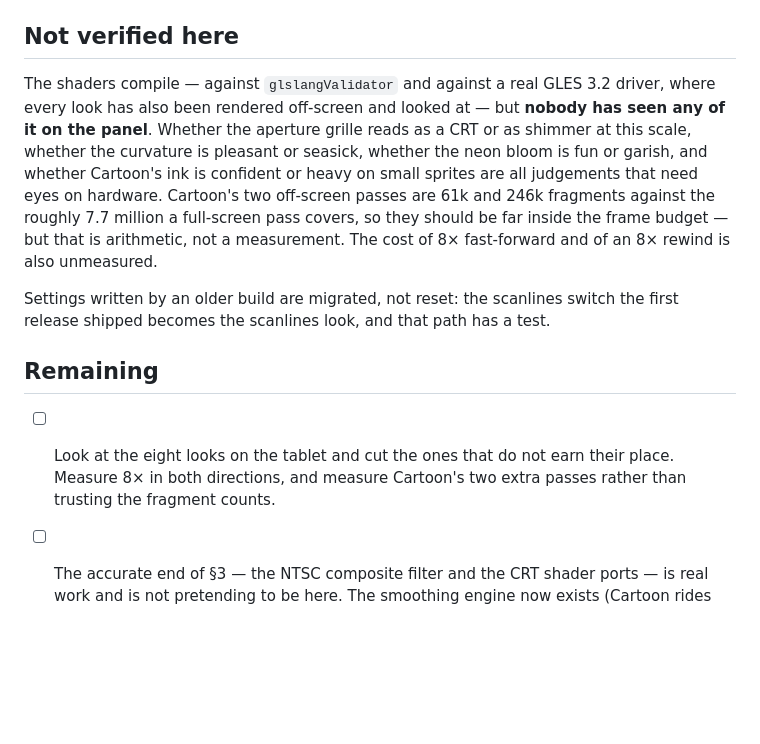
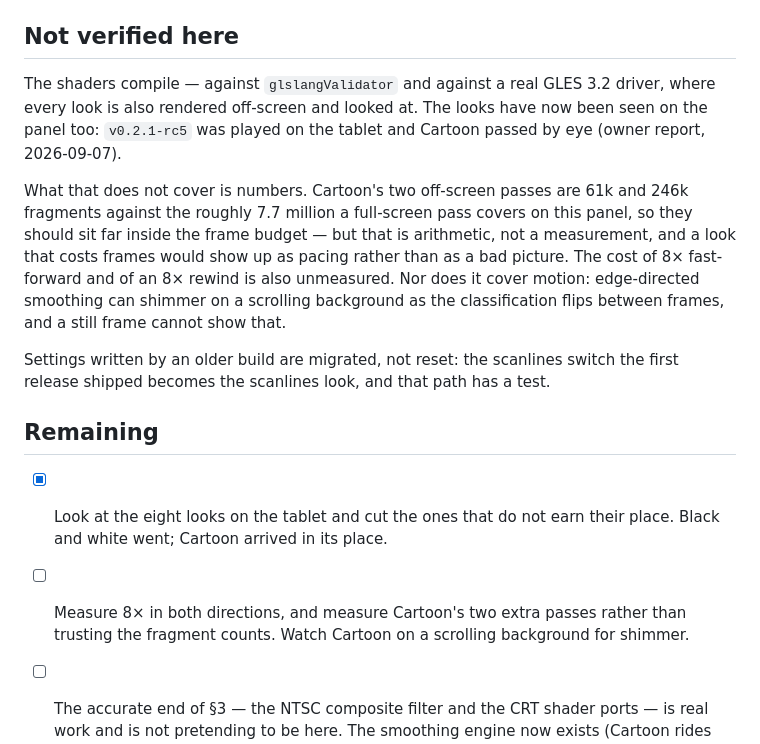
Before and after one commit to halfsteady/androidemu, a Markdown page: docs/PHASE-2.md, the part around the change. Rendered like a GitHub page; blank space fills up the shorter version.

Commit message:
Record that the looks have now been seen on the tablet
rc5 was played on the Pad 3 and Cartoon passed by eye, so the Phase 2 record
should stop claiming nobody has looked at any of it. What is still open is
narrowed rather than closed: the frame cost of the two extra passes, 8x in
both directions, and whether edge-directed smoothing shimmers on a scrolling
background - which a still frame cannot show either way.

Co-Authored-By: Claude Opus 5 <noreply@anthropic.com>

```diff
--- a/docs/PHASE-2.md
+++ b/docs/PHASE-2.md
@@ -97,24 +97,29 @@ app behaves, with the depth one panel away rather than behind a code.
 ## Not verified here
 
 The shaders compile — against `glslangValidator` and against a real GLES 3.2
-driver, where every look has also been rendered off-screen and looked at — but
-**nobody has seen any of it on the panel**. Whether the aperture grille reads as a
-CRT or as shimmer at this scale, whether the curvature is pleasant or seasick,
-whether the neon bloom is fun or garish, and whether Cartoon's ink is confident or
-heavy on small sprites are all judgements that need eyes on hardware. Cartoon's
-two off-screen passes are 61k and 246k fragments against the roughly 7.7 million a
-full-screen pass covers, so they should be far inside the frame budget — but that
-is arithmetic, not a measurement. The cost of 8× fast-forward and of an 8× rewind
-is also unmeasured.
+driver, where every look is also rendered off-screen and looked at. The looks
+have now been seen on the panel too: `v0.2.1-rc5` was played on the tablet and
+Cartoon passed by eye (owner report, 2026-09-07).
+
+What that does not cover is numbers. Cartoon's two off-screen passes are 61k and
+246k fragments against the roughly 7.7 million a full-screen pass covers on this
+panel, so they should sit far inside the frame budget — but that is arithmetic,
+not a measurement, and a look that costs frames would show up as pacing rather
+than as a bad picture. The cost of 8× fast-forward and of an 8× rewind is also
+unmeasured. Nor does it cover motion: edge-directed smoothing can shimmer on a
+scrolling background as the classification flips between frames, and a still
+frame cannot show that.
 
 Settings written by an older build are migrated, not reset: the scanlines switch
 the first release shipped becomes the scanlines look, and that path has a test.
 
 ## Remaining
 
-- [ ] Look at the eight looks on the tablet and cut the ones that do not earn
-  their place. Measure 8× in both directions, and measure Cartoon's two extra
-  passes rather than trusting the fragment counts.
+- [x] Look at the eight looks on the tablet and cut the ones that do not earn
+  their place. Black and white went; Cartoon arrived in its place.
+- [ ] Measure 8× in both directions, and measure Cartoon's two extra passes
+  rather than trusting the fragment counts. Watch Cartoon on a scrolling
+  background for shimmer.
 - [ ] The accurate end of §3 — the NTSC composite filter and the CRT shader ports
   — is real work and is not pretending to be here. The smoothing engine now
   exists (Cartoon rides it), so an unstylised **Smooth** is nearly free.
```
